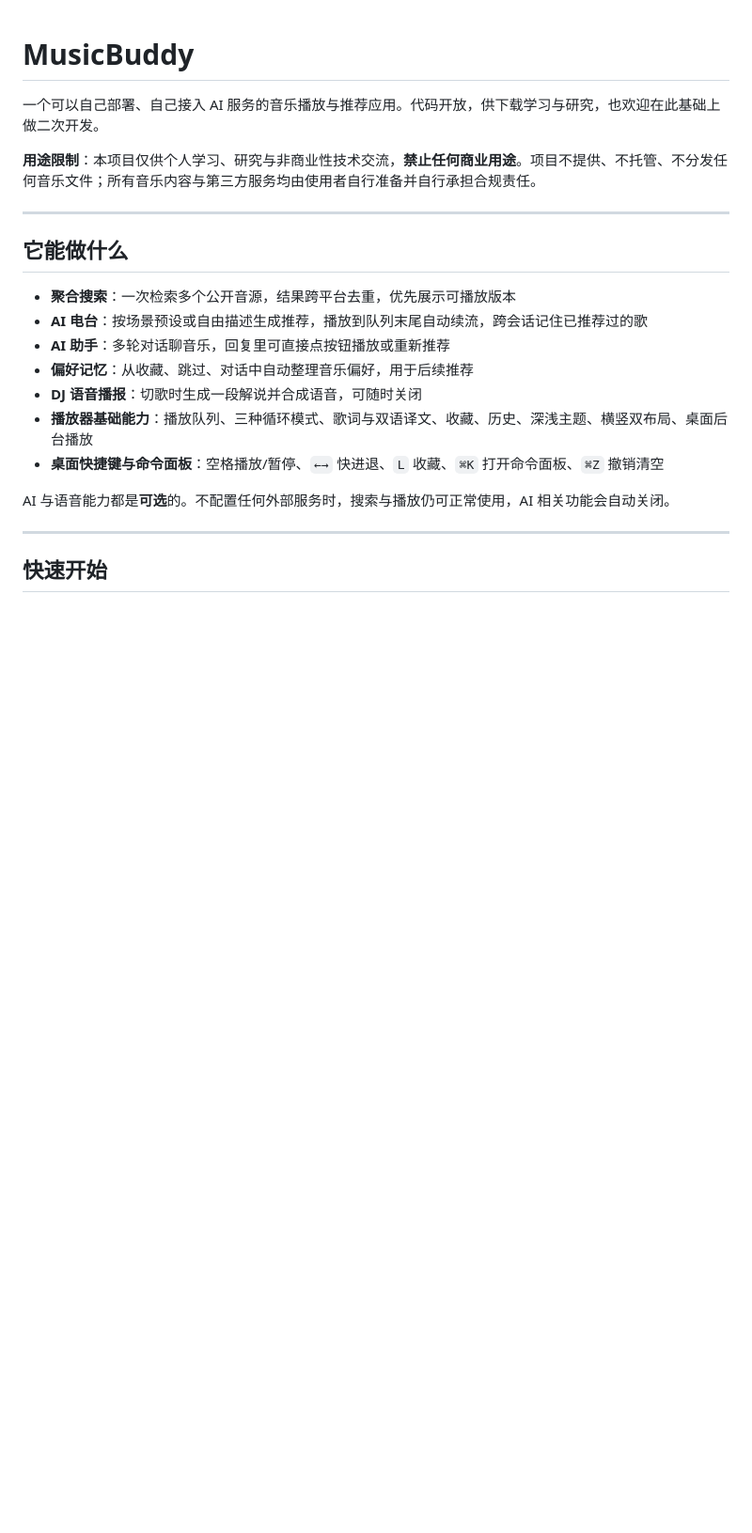
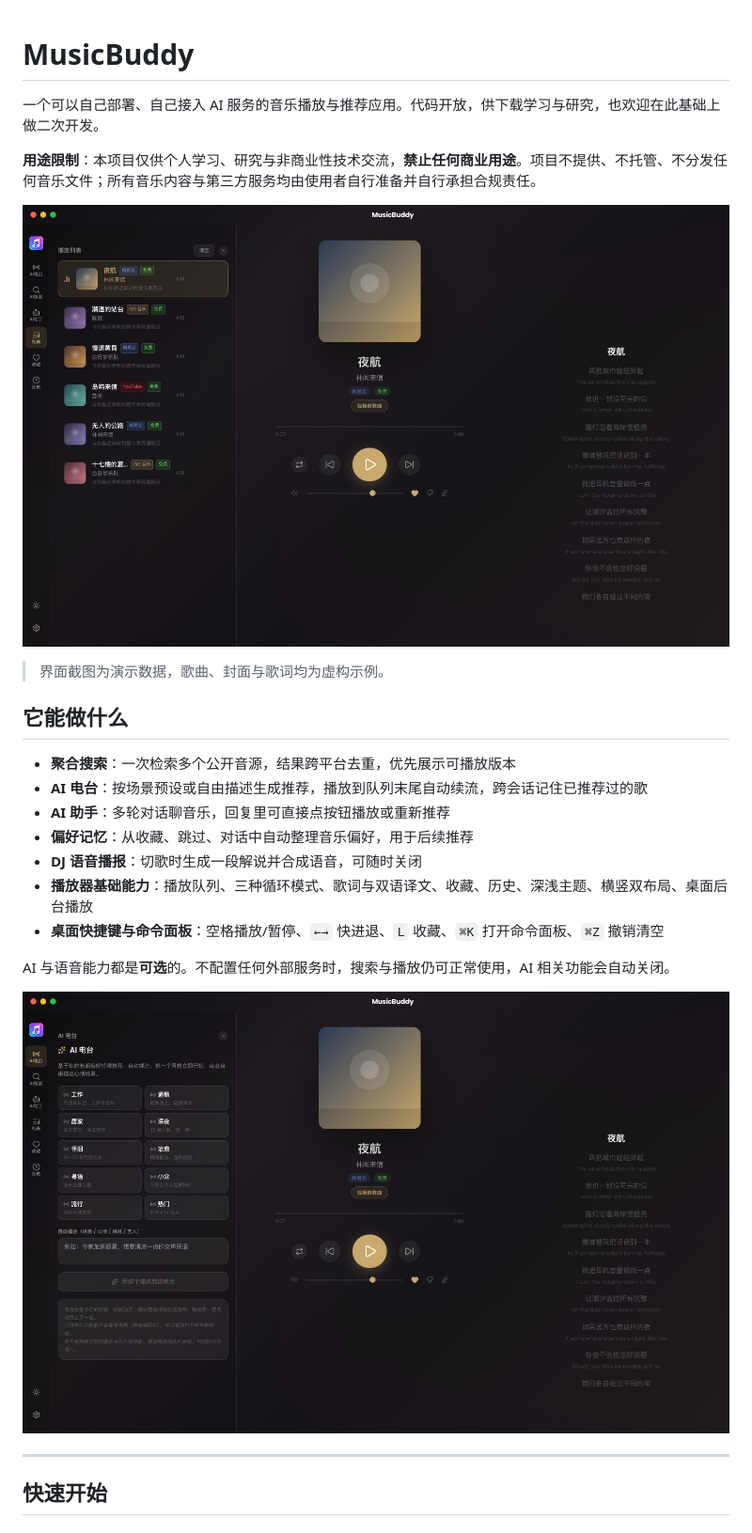
Before and after one commit to 094CY/MusicBuddy, a Markdown page: README.md, the part around one of its changes. Shown at 94% size. GitHub-like rendering; pictures changed too: screenshots/landscape-playlist.jpg (added), screenshots/landscape-radio.jpg (added); blank space fills up the shorter version.

Commit message:
docs: add landscape UI screenshots to README

```diff
--- a/README.md
+++ b/README.md
@@ -4,7 +4,9 @@
 
 **用途限制**：本项目仅供个人学习、研究与非商业性技术交流，**禁止任何商业用途**。项目不提供、不托管、不分发任何音乐文件；所有音乐内容与第三方服务均由使用者自行准备并自行承担合规责任。
 
----
+![横版主界面：播放队列、双语歌词与播放控制](./screenshots/landscape-playlist.jpg)
+
+> 界面截图为演示数据，歌曲、封面与歌词均为虚构示例。
 
 ## 它能做什么
 
@@ -17,6 +19,8 @@
 - **桌面快捷键与命令面板**：空格播放/暂停、`←→` 快进退、`L` 收藏、`⌘K` 打开命令面板、`⌘Z` 撤销清空
 
 AI 与语音能力都是**可选**的。不配置任何外部服务时，搜索与播放仍可正常使用，AI 相关功能会自动关闭。
+
+![AI 电台：场景预设、自动续流与跨会话去重](./screenshots/landscape-radio.jpg)
 
 ---
 
```
Also changed, not shown: other parts of README.md (+2 -0 lines), screenshots/settings-panel.jpg (added).
